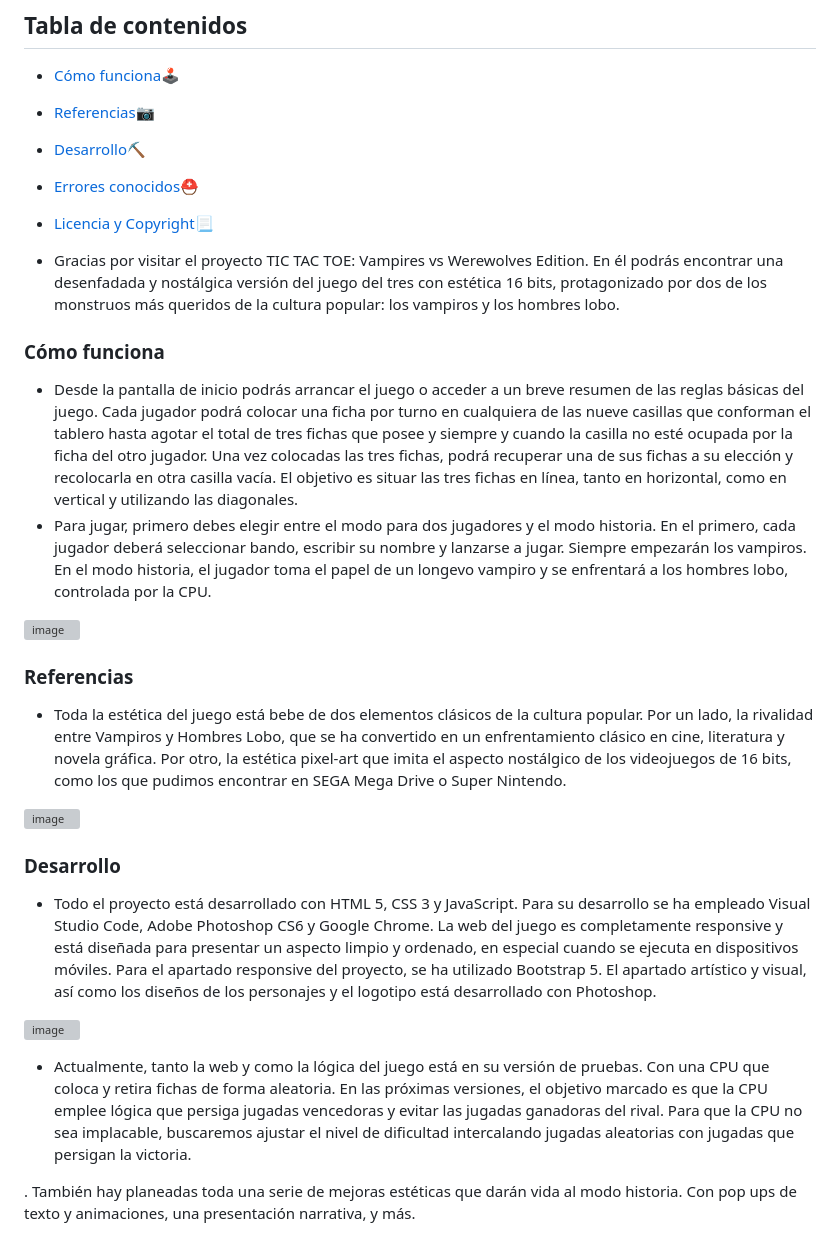
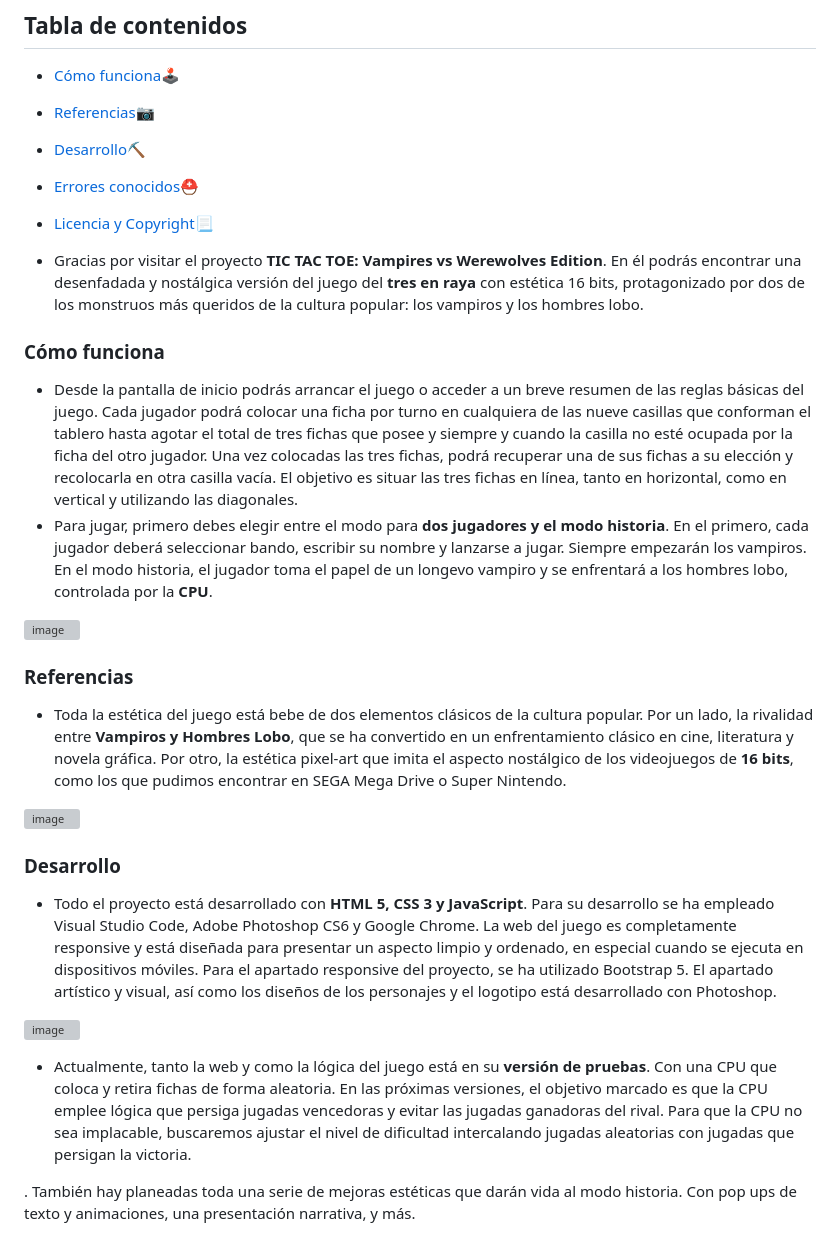
Before and after one commit to felipebaguena/fbp-tic-tac-toe-02-23, a Markdown page: README.md, the part around the change. GitHub-like rendering; grey boxes are pictures that could not be loaded.

Commit message:
fix: bold and errata correction

```diff
--- a/README.md
+++ b/README.md
@@ -11,24 +11,24 @@ Primera versión: febrero 2023
 - [Errores conocidos⛑️](#errores-conocidos)
 - [Licencia y Copyright📃](#licencia-y-copyright)
 
-- Gracias por visitar el proyecto TIC TAC TOE: Vampires vs Werewolves Edition. En él podrás encontrar una desenfadada y nostálgica versión del juego del tres con estética 16 bits, protagonizado por dos de los monstruos más queridos de la cultura popular: los vampiros y los hombres lobo.
+- Gracias por visitar el proyecto **TIC TAC TOE: Vampires vs Werewolves Edition**. En él podrás encontrar una desenfadada y nostálgica versión del juego del **tres en raya** con estética 16 bits, protagonizado por dos de los monstruos más queridos de la cultura popular: los vampiros y los hombres lobo.
 ### Cómo funciona
 - Desde la pantalla de inicio podrás arrancar el juego o acceder a un breve resumen de las reglas básicas del juego. Cada jugador podrá colocar una ficha por turno en cualquiera de las nueve casillas que conforman el tablero hasta agotar el total de tres fichas que posee y siempre y cuando la casilla no esté ocupada por la ficha del otro jugador. Una vez colocadas las tres fichas, podrá recuperar una de sus fichas a su elección y recolocarla en otra casilla vacía. El objetivo es situar las tres fichas en línea, tanto en horizontal, como en vertical y utilizando las diagonales.
-- Para jugar, primero debes elegir entre el modo para dos jugadores y el modo historia. En el primero, cada jugador deberá seleccionar bando, escribir su nombre y lanzarse a jugar. Siempre empezarán los vampiros. En el modo historia, el jugador toma el papel de un longevo vampiro y se enfrentará a los hombres lobo, controlada por la CPU.
+- Para jugar, primero debes elegir entre el modo para **dos jugadores y el modo historia**. En el primero, cada jugador deberá seleccionar bando, escribir su nombre y lanzarse a jugar. Siempre empezarán los vampiros. En el modo historia, el jugador toma el papel de un longevo vampiro y se enfrentará a los hombres lobo, controlada por la **CPU**.
 
 ![image](https://user-images.githubusercontent.com/122631261/218339531-c859036a-4fd8-497f-bede-849a1df101aa.png)
 
  ### Referencias
-- Toda la estética del juego está bebe de dos elementos clásicos de la cultura popular. Por un lado, la rivalidad entre Vampiros y Hombres Lobo, que se ha convertido en un enfrentamiento clásico en cine, literatura y novela gráfica. Por otro, la estética pixel-art que imita el aspecto nostálgico de los videojuegos de 16 bits, como los que pudimos encontrar en SEGA Mega Drive o Super Nintendo.
+- Toda la estética del juego está bebe de dos elementos clásicos de la cultura popular. Por un lado, la rivalidad entre **Vampiros y Hombres Lobo**, que se ha convertido en un enfrentamiento clásico en cine, literatura y novela gráfica. Por otro, la estética pixel-art que imita el aspecto nostálgico de los videojuegos de **16 bits**, como los que pudimos encontrar en SEGA Mega Drive o Super Nintendo.
 
 ![image](https://user-images.githubusercontent.com/122631261/218339590-f9a0e180-f9a3-4d25-9539-ee222a508fc0.png)
 
 ### Desarrollo
-- Todo el proyecto está desarrollado con HTML 5, CSS 3 y JavaScript. Para su desarrollo se ha empleado Visual Studio Code, Adobe Photoshop CS6 y Google Chrome. La web del juego es completamente responsive y está diseñada para presentar un aspecto limpio y ordenado, en especial cuando se ejecuta en dispositivos móviles. Para el apartado responsive del proyecto, se ha utilizado Bootstrap 5. El apartado artístico y visual, así como los diseños de los personajes y el logotipo está desarrollado con Photoshop.
+- Todo el proyecto está desarrollado con **HTML 5, CSS 3 y JavaScript**. Para su desarrollo se ha empleado Visual Studio Code, Adobe Photoshop CS6 y Google Chrome. La web del juego es completamente responsive y está diseñada para presentar un aspecto limpio y ordenado, en especial cuando se ejecuta en dispositivos móviles. Para el apartado responsive del proyecto, se ha utilizado Bootstrap 5. El apartado artístico y visual, así como los diseños de los personajes y el logotipo está desarrollado con Photoshop.
 
 ![image](https://user-images.githubusercontent.com/122631261/218339885-cd88c65f-2702-4c9c-98eb-c6007d7009e0.png)
 
-- Actualmente, tanto la web y como la lógica del juego está en su versión de pruebas. Con una CPU que coloca y retira fichas de forma aleatoria. En las próximas versiones, el objetivo marcado es que la CPU emplee lógica que persiga jugadas vencedoras y evitar las jugadas ganadoras del rival. Para que la CPU no sea implacable, buscaremos ajustar el nivel de dificultad intercalando jugadas aleatorias con jugadas que persigan la victoria.
+- Actualmente, tanto la web y como la lógica del juego está en su **versión de pruebas**. Con una CPU que coloca y retira fichas de forma aleatoria. En las próximas versiones, el objetivo marcado es que la CPU emplee lógica que persiga jugadas vencedoras y evitar las jugadas ganadoras del rival. Para que la CPU no sea implacable, buscaremos ajustar el nivel de dificultad intercalando jugadas aleatorias con jugadas que persigan la victoria.
 
 . También hay planeadas toda una serie de mejoras estéticas que darán vida al modo historia. Con pop ups de texto y animaciones, una presentación narrativa, y más.
 ### Errores conocidos
```
